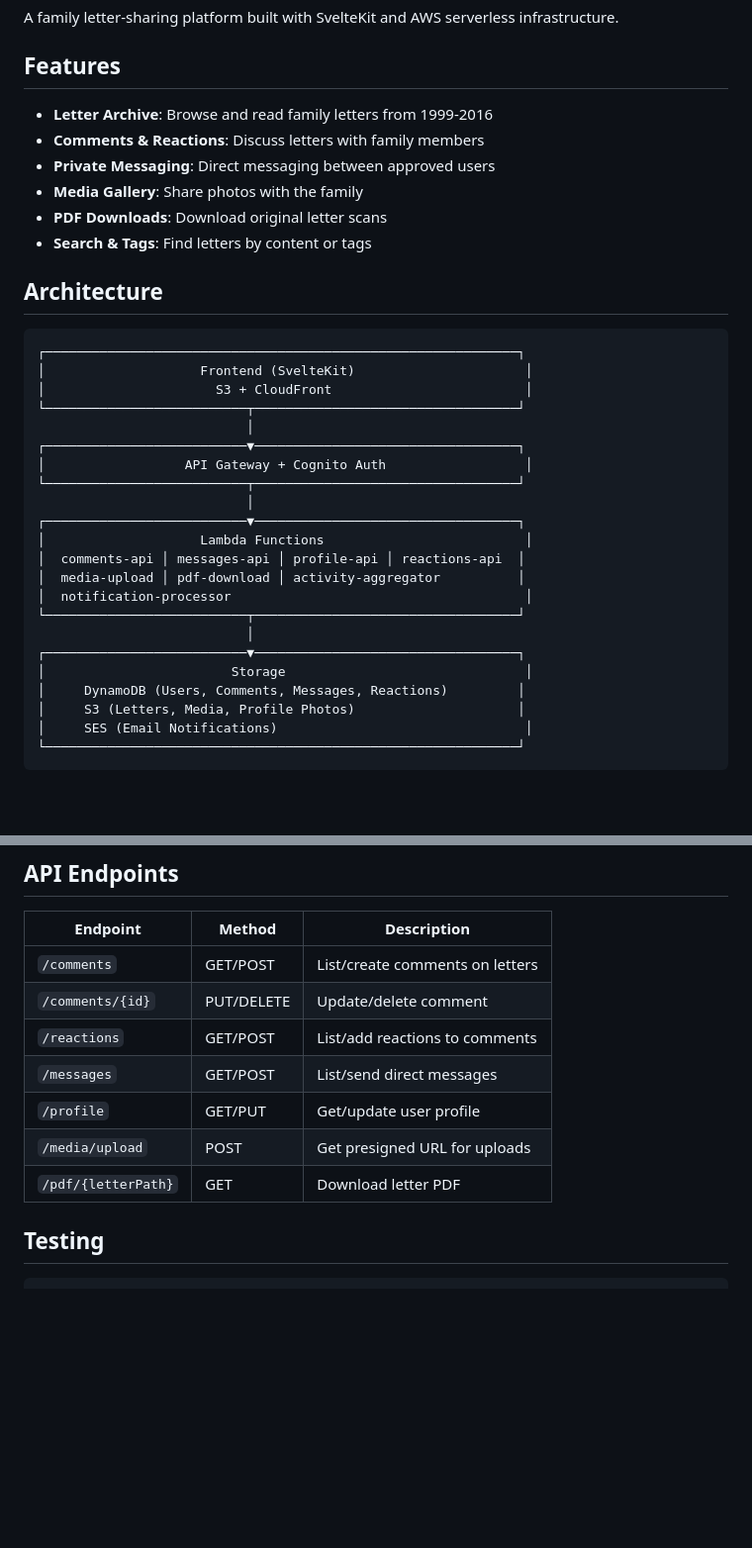
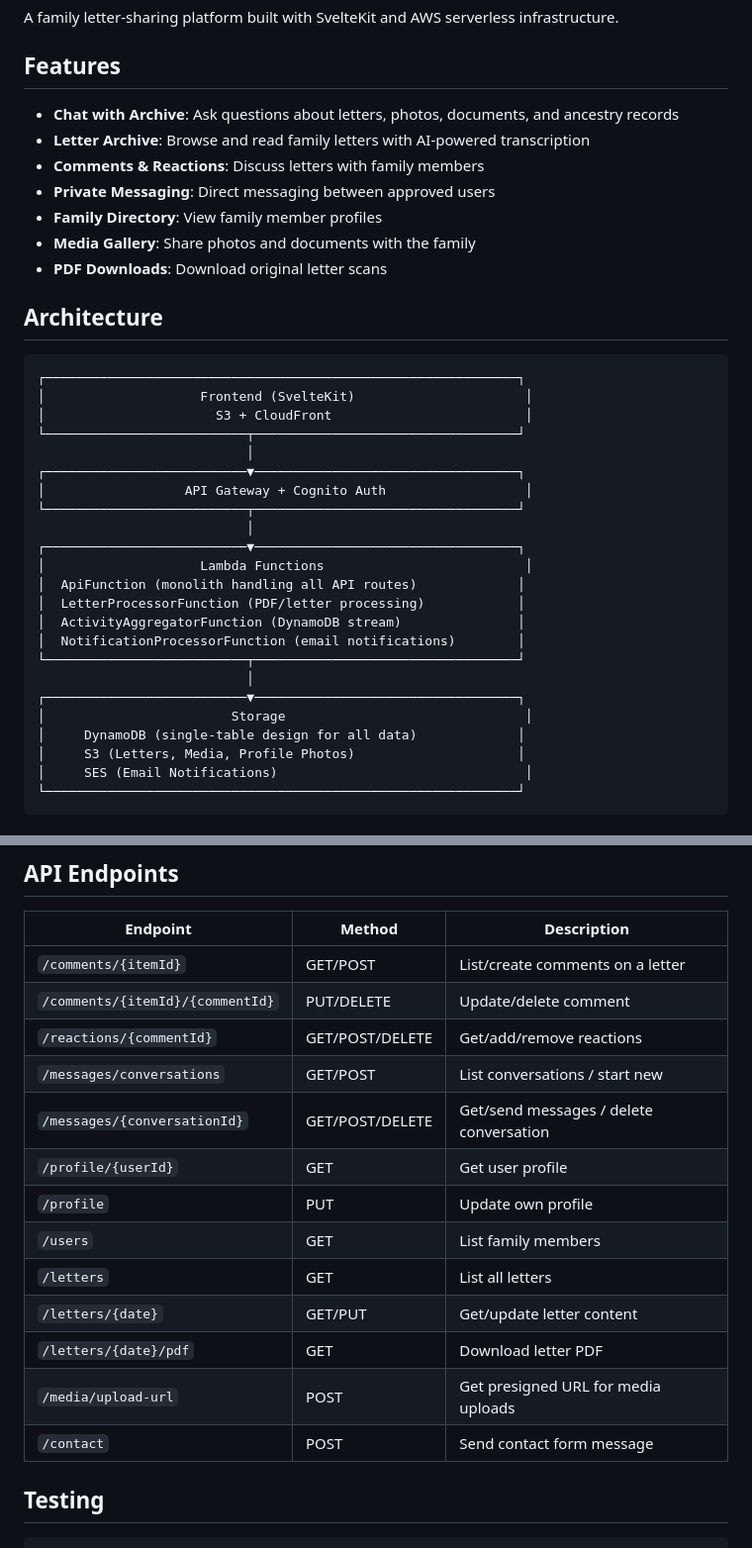
Before and after one commit to HatmanStack/hold-that-thought, a Markdown page: docs/README.md, 2 parts joined by grey strips. Shown at 99% size. GitHub-like rendering; blank space fills up the shorter version.

Commit message:
docs: fix additional documentation drift
- Update architecture diagram with actual Lambda function names
- Fix Features list to include Chat, AI transcription, Family Directory
- Update API endpoints table with correct paths and methods
- Clarify S3 buckets are parameters, not created by SAM
- Update Infrastructure Components with accurate Lambda names

🤖 Generated with [Claude Code](https://claude.com/claude-code)

Co-Authored-By: Claude Opus 4.5 <noreply@anthropic.com>

```diff
--- a/docs/README.md
+++ b/docs/README.md
@@ -4,12 +4,13 @@ A family letter-sharing platform built with SvelteKit and AWS serverless infrast
 
 ## Features
 
-- **Letter Archive**: Browse and read family letters from 1999-2016
+- **Chat with Archive**: Ask questions about letters, photos, documents, and ancestry records
+- **Letter Archive**: Browse and read family letters with AI-powered transcription
 - **Comments & Reactions**: Discuss letters with family members
 - **Private Messaging**: Direct messaging between approved users
-- **Media Gallery**: Share photos with the family
+- **Family Directory**: View family member profiles
+- **Media Gallery**: Share photos and documents with the family
 - **PDF Downloads**: Download original letter scans
-- **Search & Tags**: Find letters by content or tags
 
 ## Architecture
 
@@ -25,14 +26,15 @@ A family letter-sharing platform built with SvelteKit and AWS serverless infrast
                            │
 ┌──────────────────────────▼──────────────────────────────────┐
 │                    Lambda Functions                          │
-│  comments-api │ messages-api │ profile-api │ reactions-api  │
-│  media-upload │ pdf-download │ activity-aggregator          │
-│  notification-processor                                      │
+│  ApiFunction (monolith handling all API routes)             │
+│  LetterProcessorFunction (PDF/letter processing)            │
+│  ActivityAggregatorFunction (DynamoDB stream)               │
+│  NotificationProcessorFunction (email notifications)        │
 └──────────────────────────┬──────────────────────────────────┘
                            │
 ┌──────────────────────────▼──────────────────────────────────┐
 │                        Storage                               │
-│     DynamoDB (Users, Comments, Messages, Reactions)         │
+│     DynamoDB (single-table design for all data)             │
 │     S3 (Letters, Media, Profile Photos)                     │
 │     SES (Email Notifications)                                │
 └─────────────────────────────────────────────────────────────┘
@@ -52,13 +54,19 @@ A family letter-sharing platform built with SvelteKit and AWS serverless infrast
 
 | Endpoint | Method | Description |
 |----------|--------|-------------|
-| `/comments` | GET/POST | List/create comments on letters |
-| `/comments/{id}` | PUT/DELETE | Update/delete comment |
-| `/reactions` | GET/POST | List/add reactions to comments |
-| `/messages` | GET/POST | List/send direct messages |
-| `/profile` | GET/PUT | Get/update user profile |
-| `/media/upload` | POST | Get presigned URL for uploads |
-| `/pdf/{letterPath}` | GET | Download letter PDF |
+| `/comments/{itemId}` | GET/POST | List/create comments on a letter |
+| `/comments/{itemId}/{commentId}` | PUT/DELETE | Update/delete comment |
+| `/reactions/{commentId}` | GET/POST/DELETE | Get/add/remove reactions |
+| `/messages/conversations` | GET/POST | List conversations / start new |
+| `/messages/{conversationId}` | GET/POST/DELETE | Get/send messages / delete conversation |
+| `/profile/{userId}` | GET | Get user profile |
+| `/profile` | PUT | Update own profile |
+| `/users` | GET | List family members |
+| `/letters` | GET | List all letters |
+| `/letters/{date}` | GET/PUT | Get/update letter content |
+| `/letters/{date}/pdf` | GET | Download letter PDF |
+| `/media/upload-url` | POST | Get presigned URL for media uploads |
+| `/contact` | POST | Send contact form message |
 
 ## Testing
 
```
Also changed, not shown: docs/DEPLOYMENT.md (+8 -6 lines).
